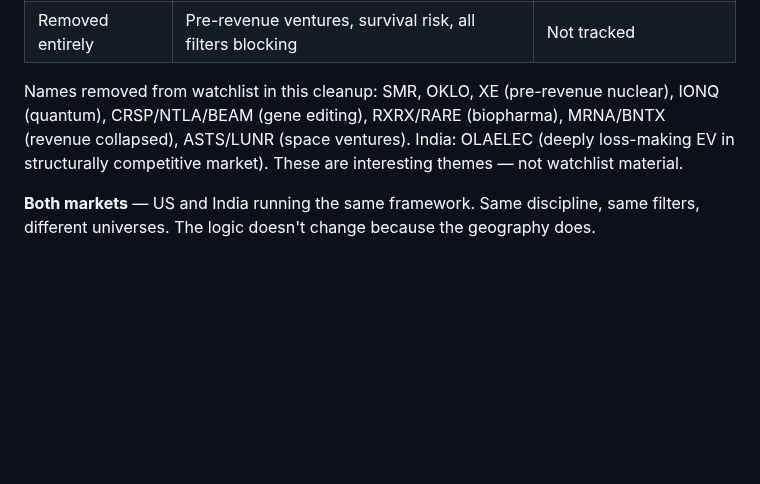
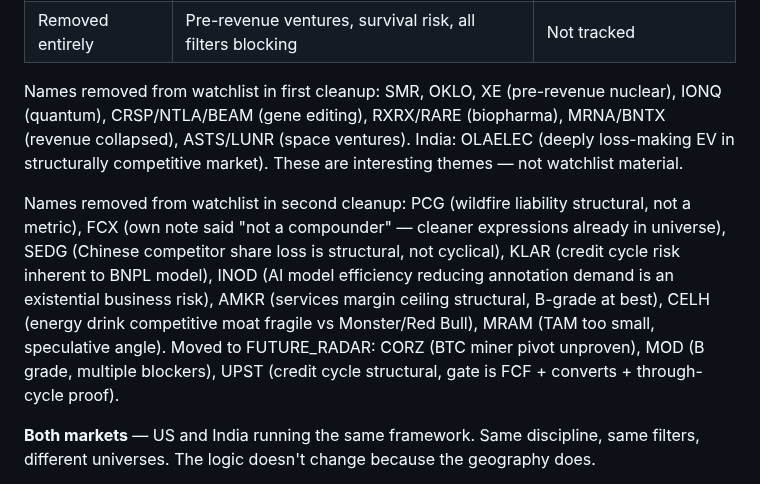
Before and after one commit to neurobloomai/market-tools, a Markdown page: README.md, the part around the change. GitHub-like rendering; blank space fills up the shorter version.

Commit message:
Update README to document second watchlist cleanup
Co-Authored-By: Claude Sonnet 4.6 <noreply@anthropic.com>

```diff
--- a/README.md
+++ b/README.md
@@ -116,7 +116,9 @@ Names that look like good chart setups but fall below the line (VRTX, NEM, FTNT,
 | `FUTURE_RADAR` | Real product, real revenue, path to profit unclear — not scanned | OM turns positive + FCF inflects |
 | Removed entirely | Pre-revenue ventures, survival risk, all filters blocking | Not tracked |
 
-Names removed from watchlist in this cleanup: SMR, OKLO, XE (pre-revenue nuclear), IONQ (quantum), CRSP/NTLA/BEAM (gene editing), RXRX/RARE (biopharma), MRNA/BNTX (revenue collapsed), ASTS/LUNR (space ventures). India: OLAELEC (deeply loss-making EV in structurally competitive market). These are interesting themes — not watchlist material.
+Names removed from watchlist in first cleanup: SMR, OKLO, XE (pre-revenue nuclear), IONQ (quantum), CRSP/NTLA/BEAM (gene editing), RXRX/RARE (biopharma), MRNA/BNTX (revenue collapsed), ASTS/LUNR (space ventures). India: OLAELEC (deeply loss-making EV in structurally competitive market). These are interesting themes — not watchlist material.
+
+Names removed from watchlist in second cleanup: PCG (wildfire liability structural, not a metric), FCX (own note said "not a compounder" — cleaner expressions already in universe), SEDG (Chinese competitor share loss is structural, not cyclical), KLAR (credit cycle risk inherent to BNPL model), INOD (AI model efficiency reducing annotation demand is an existential business risk), AMKR (services margin ceiling structural, B-grade at best), CELH (energy drink competitive moat fragile vs Monster/Red Bull), MRAM (TAM too small, speculative angle). Moved to FUTURE_RADAR: CORZ (BTC miner pivot unproven), MOD (B grade, multiple blockers), UPST (credit cycle structural, gate is FCF + converts + through-cycle proof).
 
 **Both markets** — US and India running the same framework. Same discipline, same filters, different universes. The logic doesn't change because the geography does.
 
```
